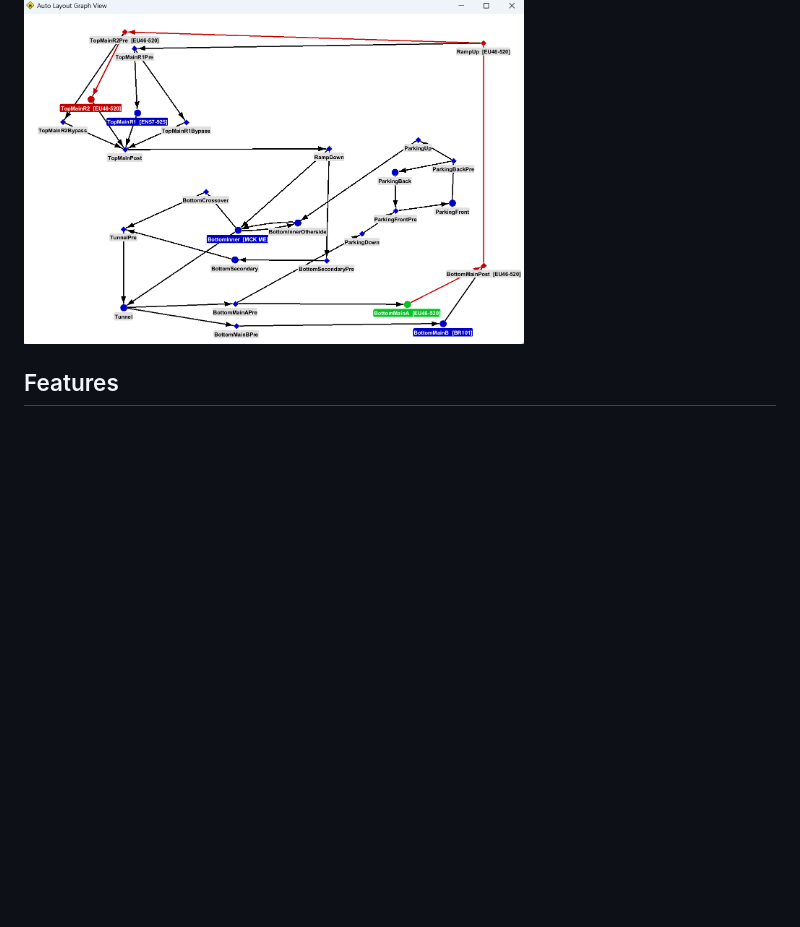
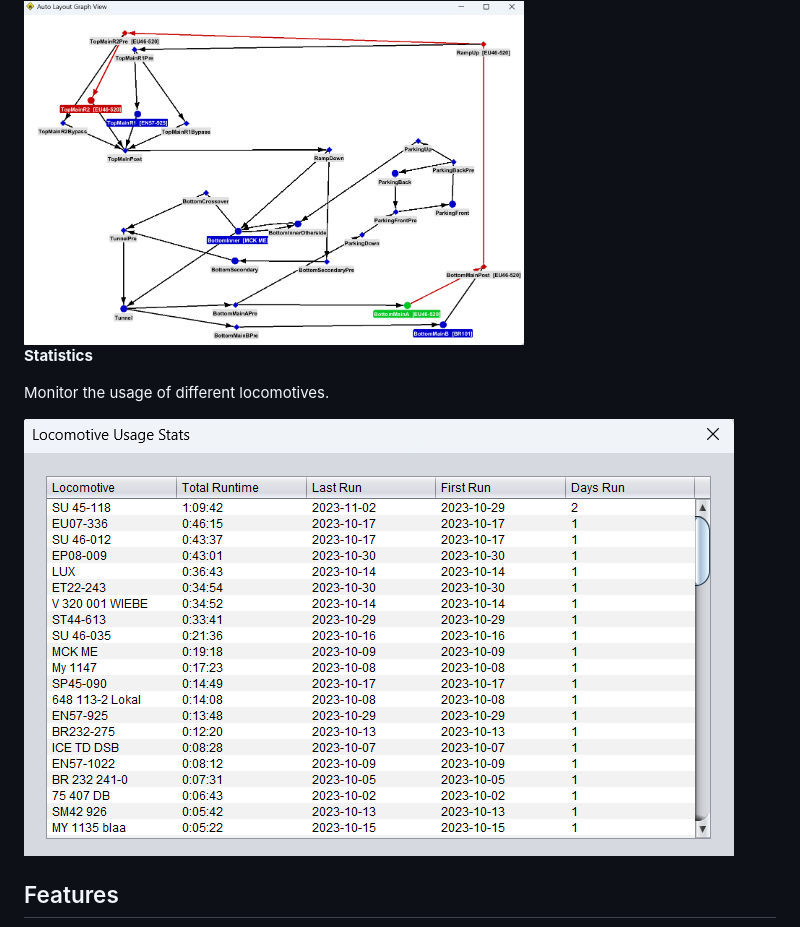
Before and after one commit to bob123456678/TrainControl, a Markdown page: Readme.md, the part around the change. Rendered like a GitHub page; pictures changed too: assets/stats.png (added); blank space fills up the shorter version.

```diff
--- a/Readme.md
+++ b/Readme.md
@@ -64,6 +64,12 @@ Defined via a special [JSON configuration file](src/examples/Readme.md) that can
 The graph UI will show you which routes are active, which edges are locked, and where different trains are stationed.  This can also help you debug your graph as you build it.  While trains are not running, you can right-click any station to reassign a train and view possible routes.
 
 <img src="assets/graphview.png?raw=true" alt="UI screenshot: autonomous graph visualizer" width="500">
+
+**Statistics**
+
+Monitor the usage of different locomotives.
+
+![UI screenshot: locomotive statistics](assets/stats.png?raw=true)
 
 ## Features
 
```
